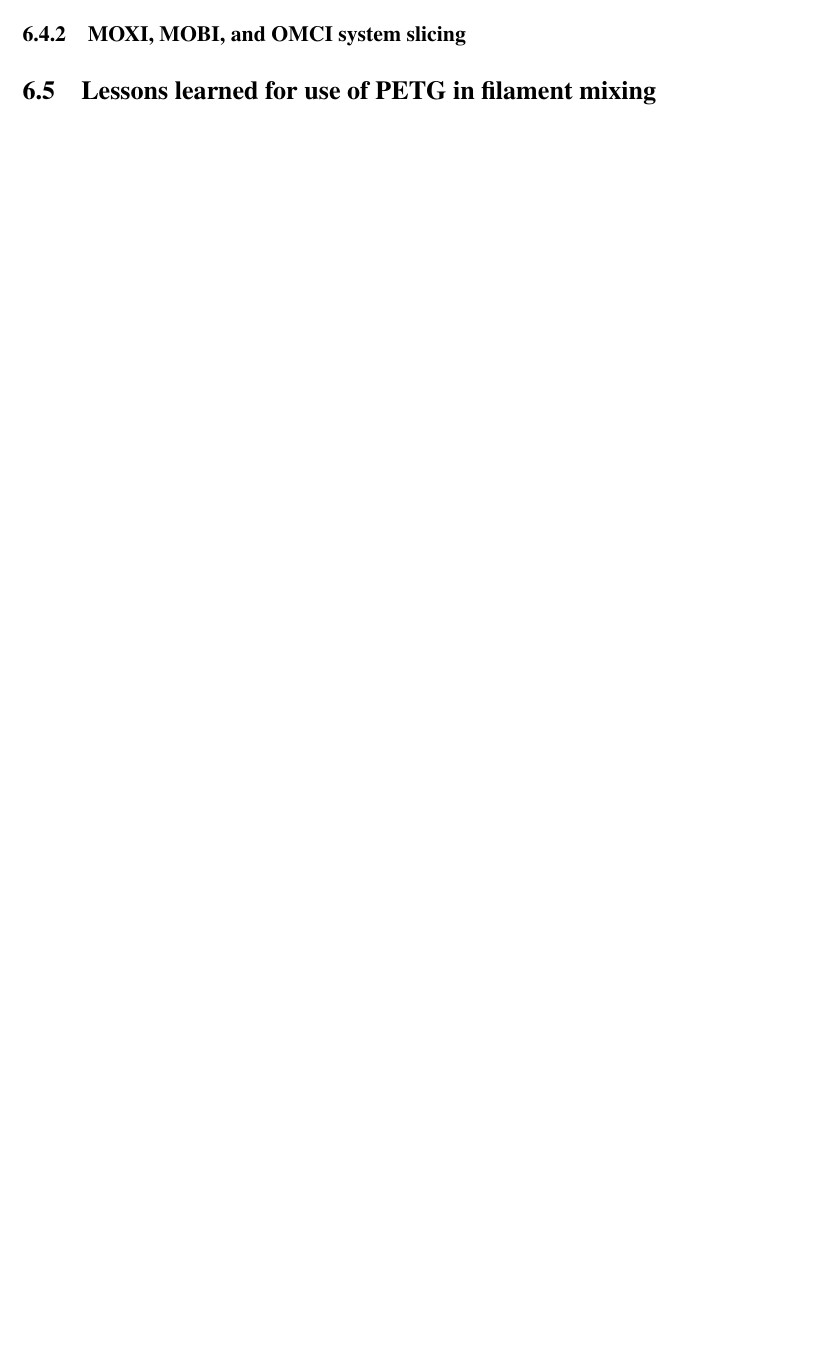
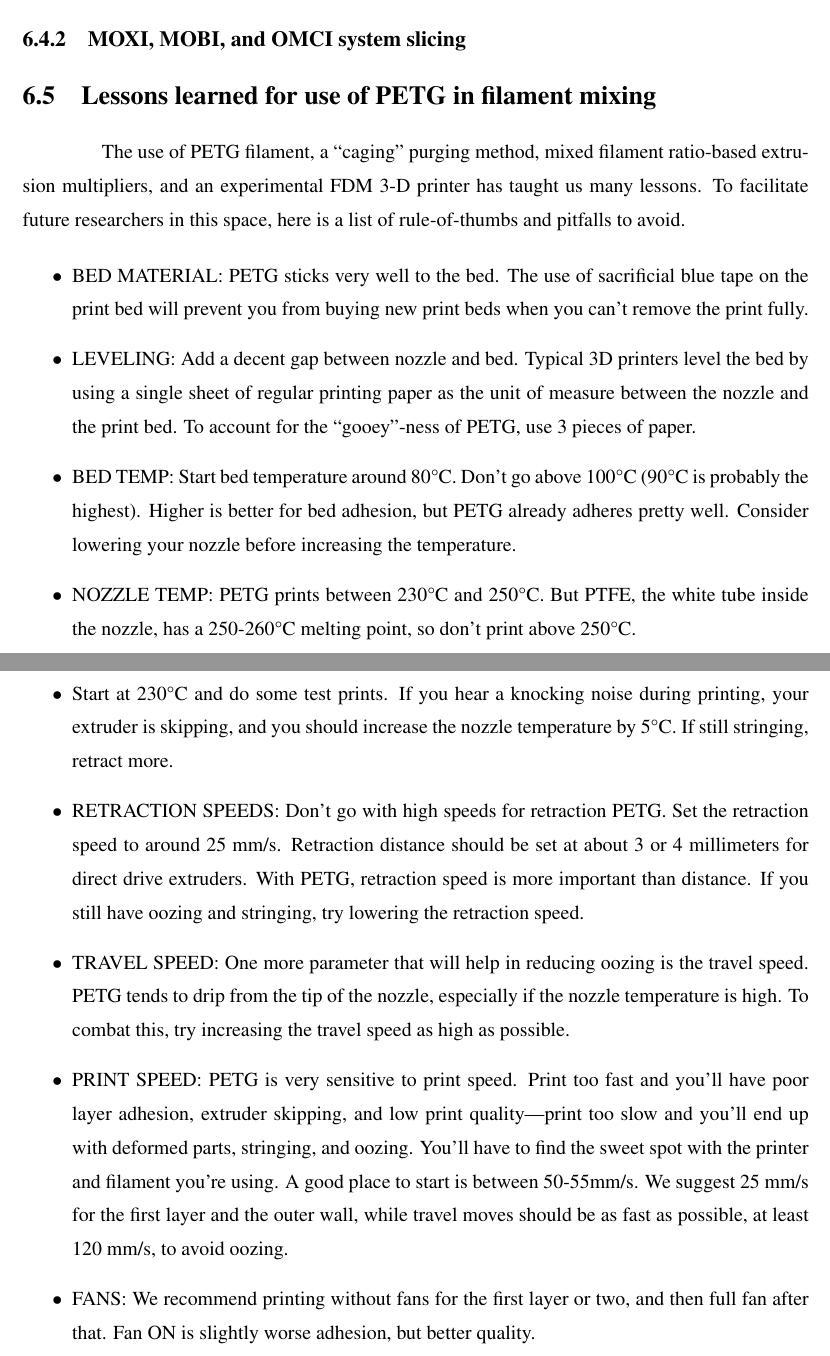
Before and after one commit to morrisvanegas/manuscript_dissertation_draft, a LaTeX thesis (main.tex, which reads tex/3dprint.tex): part of page 58 of 77 before the commit and two parts of pages 59 and 60 of 79 after it, the two joined at a grey line, cut so that both start at the same text, the shorter picture padded with empty space. Compiled offline with pdfLaTeX; a LaTeX package or settings file that is missing is left out.

Commit message:
Updates from Overleaf

```diff
--- a/tex/3dprint.tex
+++ b/tex/3dprint.tex
@@ -44,2 +42 @@ This method allows for the calculation of filament-specific EM for our printer t
 
-\subsection{Artifacts for purging during transition}
@@ -46,10 +52,23 @@ This method allows for the calculation of filament-specific EM for our printer t
+	\label{fig:caging}
+\end{figure}
 
 \subsection{MOXI, MOBI, and OMCI system slicing}
 
 
 
 \section{Lessons learned for use of PETG in filament mixing}
+The use of PETG filament, a ``caging'' purging method, mixed filament ratio-based extrusion multipliers, and an experimental FDM 3-D printer has taught us many lessons. To facilitate future researchers in this space, here is a list of rule-of-thumbs and pitfalls to avoid.
 
+\begin{itemize}
+    \item BED MATERIAL: PETG sticks very well to the bed. The use of sacrificial blue tape on the print bed will prevent you from buying new print beds when you can’t remove the print fully. \item LEVELING: Add a decent gap between nozzle and bed. Typical 3D printers level the bed by using a single sheet of regular printing paper as the unit of measure between the nozzle and the print bed. To account for the “gooey”-ness of PETG, use 3 pieces of paper.
+    \item BED TEMP: Start bed temperature around 80°C. Don't go above 100°C (90°C is probably the highest). Higher is better for bed adhesion, but PETG already adheres pretty well. Consider lowering your nozzle before increasing the temperature.
+    \item NOZZLE TEMP: PETG prints between 230°C and 250°C. But PTFE, the white tube inside the nozzle, has a 250-260°C melting point, so don't print above 250°C.
+    \item Start at 230°C and do some test prints. If you hear a knocking noise during printing, your extruder is skipping, and you should increase the nozzle temperature by 5°C. If still stringing, retract more.
+    \item RETRACTION SPEEDS: Don’t go with high speeds for retraction PETG. Set the retraction speed to around 25 mm/s. Retraction distance should be set at about 3 or 4 millimeters for direct drive extruders. With PETG, retraction speed is more important than distance. If you still have oozing and stringing, try lowering the retraction speed.
+    \item TRAVEL SPEED: One more parameter that will help in reducing oozing is the travel speed. PETG tends to drip from the tip of the nozzle, especially if the nozzle temperature is high. To combat this, try increasing the travel speed as high as possible.
+    \item PRINT SPEED: PETG is very sensitive to print speed. Print too fast and you’ll have poor layer adhesion, extruder skipping, and low print quality—print too slow and you’ll end up with deformed parts, stringing, and oozing. You’ll have to find the sweet spot with the printer and filament you’re using. A good place to start is between 50-55mm/s. We suggest 25 mm/s for the first layer and the outer wall, while travel moves should be as fast as possible, at least 120 mm/s, to avoid oozing.
+    \item FANS: We recommend printing without fans for the first layer or two, and then full fan after that. Fan ON is slightly worse adhesion, but better quality.
+\end{itemize}
 
 
 % --- EOF ---
```
Also changed, not shown: tex/3dprint.tex (23 more changed lines).
